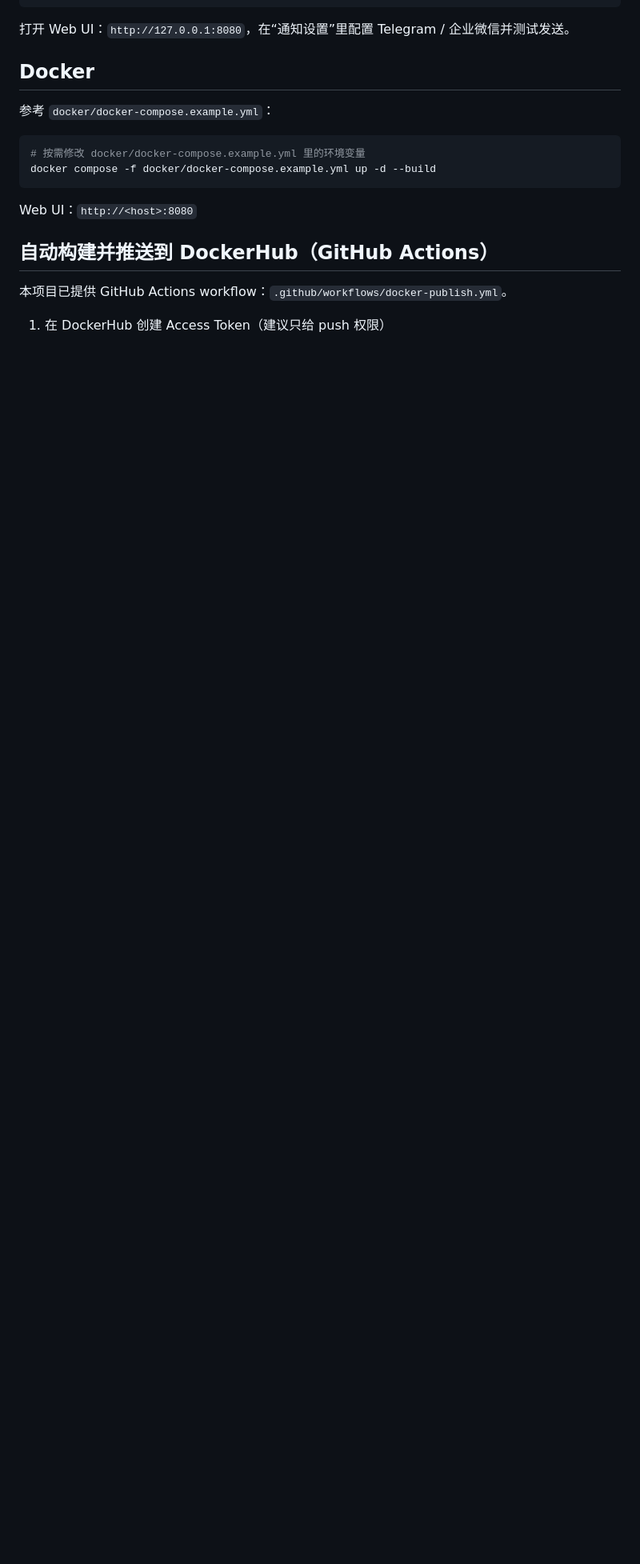
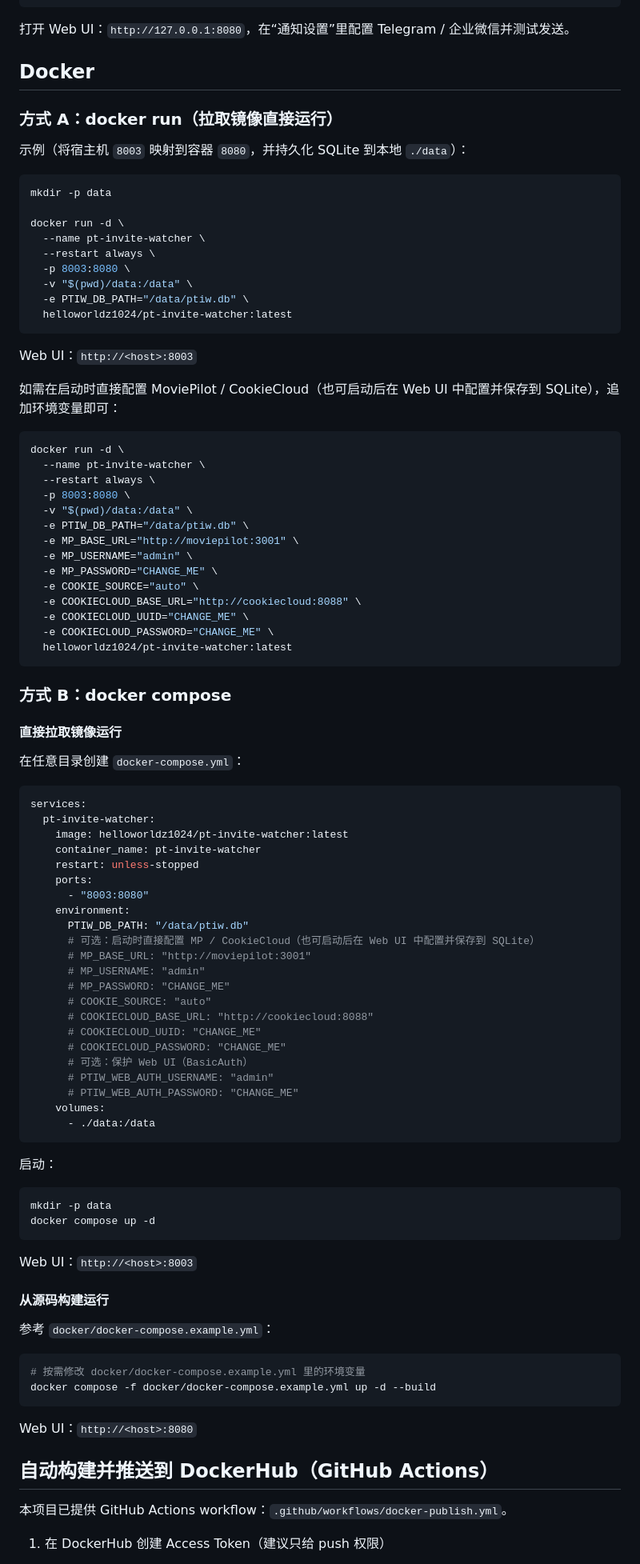
Before and after one commit to goodnightzsj/pt-invite-watcher, a Markdown page: README.md, the part around the change. Shown: that part at 80% size. Rendered like a GitHub page; blank space fills up the shorter version.

Commit message:
docker部署添加

````diff
--- a/README.md
+++ b/README.md
@@ -66,6 +66,85 @@ python3 -m pt_invite_watcher run
 
 ## Docker
 
+### 方式 A：docker run（拉取镜像直接运行）
+
+示例（将宿主机 `8003` 映射到容器 `8080`，并持久化 SQLite 到本地 `./data`）：
+
+```bash
+mkdir -p data
+
+docker run -d \
+  --name pt-invite-watcher \
+  --restart always \
+  -p 8003:8080 \
+  -v "$(pwd)/data:/data" \
+  -e PTIW_DB_PATH="/data/ptiw.db" \
+  helloworldz1024/pt-invite-watcher:latest
+```
+
+Web UI：`http://<host>:8003`
+
+如需在启动时直接配置 MoviePilot / CookieCloud（也可启动后在 Web UI 中配置并保存到 SQLite），追加环境变量即可：
+
+```bash
+docker run -d \
+  --name pt-invite-watcher \
+  --restart always \
+  -p 8003:8080 \
+  -v "$(pwd)/data:/data" \
+  -e PTIW_DB_PATH="/data/ptiw.db" \
+  -e MP_BASE_URL="http://moviepilot:3001" \
+  -e MP_USERNAME="admin" \
+  -e MP_PASSWORD="CHANGE_ME" \
+  -e COOKIE_SOURCE="auto" \
+  -e COOKIECLOUD_BASE_URL="http://cookiecloud:8088" \
+  -e COOKIECLOUD_UUID="CHANGE_ME" \
+  -e COOKIECLOUD_PASSWORD="CHANGE_ME" \
+  helloworldz1024/pt-invite-watcher:latest
+```
+
+### 方式 B：docker compose
+
+#### 直接拉取镜像运行
+
+在任意目录创建 `docker-compose.yml`：
+
+```yaml
+services:
+  pt-invite-watcher:
+    image: helloworldz1024/pt-invite-watcher:latest
+    container_name: pt-invite-watcher
+    restart: unless-stopped
+    ports:
+      - "8003:8080"
+    environment:
+      PTIW_DB_PATH: "/data/ptiw.db"
+      # 可选：启动时直接配置 MP / CookieCloud（也可启动后在 Web UI 中配置并保存到 SQLite）
+      # MP_BASE_URL: "http://moviepilot:3001"
+      # MP_USERNAME: "admin"
+      # MP_PASSWORD: "CHANGE_ME"
+      # COOKIE_SOURCE: "auto"
+      # COOKIECLOUD_BASE_URL: "http://cookiecloud:8088"
+      # COOKIECLOUD_UUID: "CHANGE_ME"
+      # COOKIECLOUD_PASSWORD: "CHANGE_ME"
+      # 可选：保护 Web UI（BasicAuth）
+      # PTIW_WEB_AUTH_USERNAME: "admin"
+      # PTIW_WEB_AUTH_PASSWORD: "CHANGE_ME"
+    volumes:
+      - ./data:/data
+```
+
+启动：
+
+```bash
+mkdir -p data
+docker compose up -d
+```
+
+Web UI：`http://<host>:8003`
+
+#### 从源码构建运行
+
 参考 `docker/docker-compose.example.yml`：
 
 ```bash
````
Also changed, not shown: Plan.md (deleted, +0 -270 lines).
